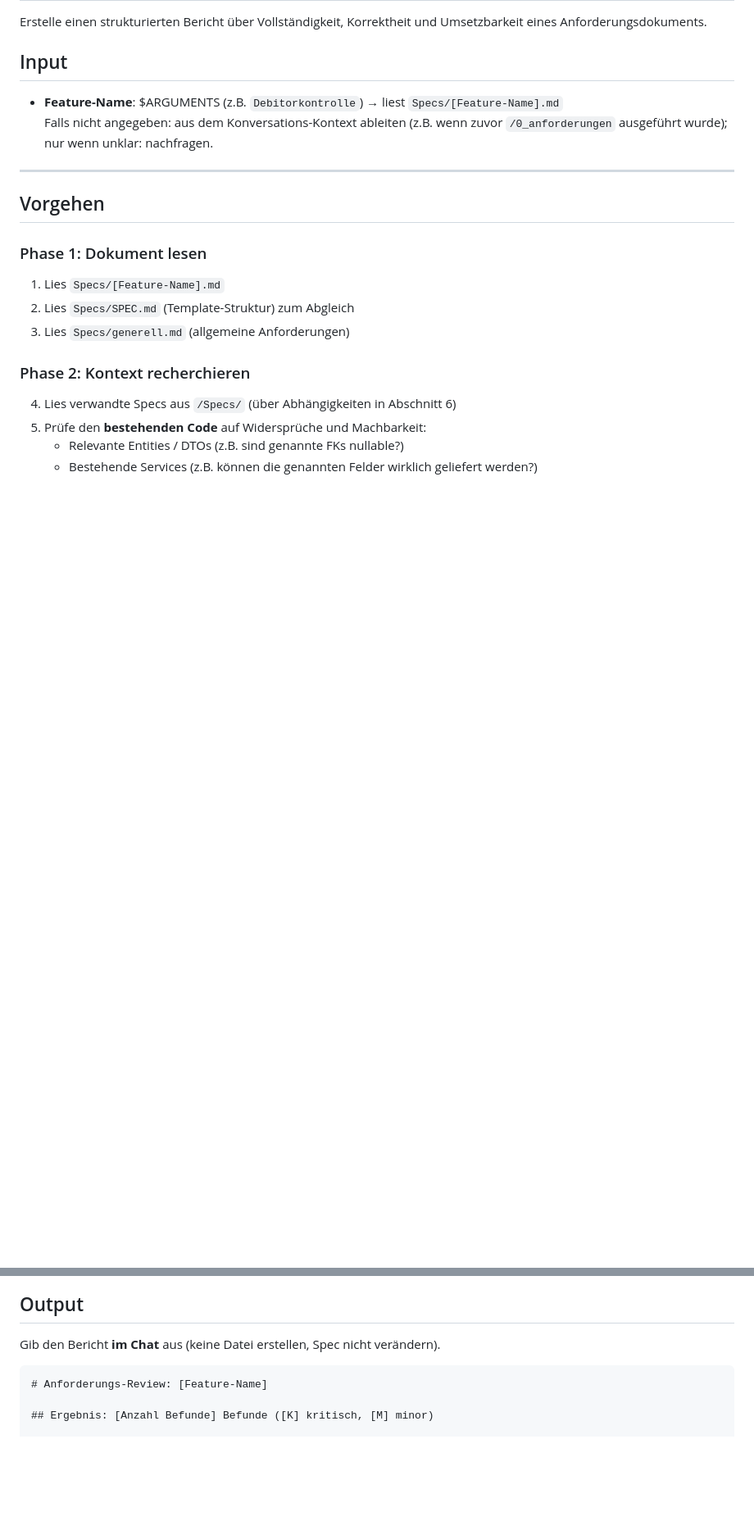
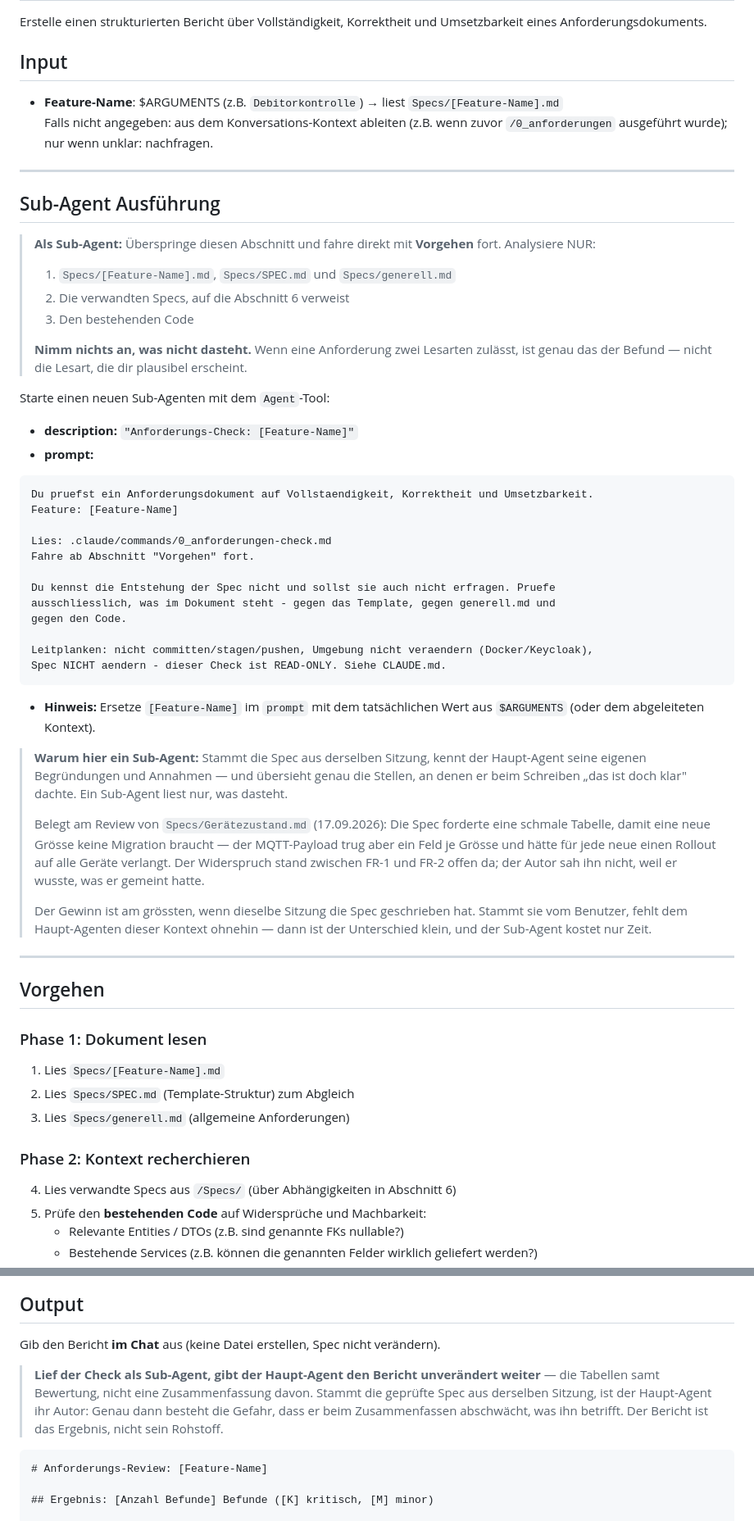
Before and after one commit to ursnacht/ZEV, a Markdown page: .claude/commands/0_anforderungen-check.md, 2 parts joined by grey strips. Shown at 82% size. Drawn GitHub-style; blank space fills up the shorter version.

Commit message:
chore(commands): Anforderungs-Check laeuft im Sub-Agenten
/7_akzeptanzkriterien-check startet laengst einen Sub-Agenten, /0_anforderungen-check
nicht - dabei ist der Bedarf dort groesser: Eine Spec hat mehr
Interpretationsspielraum als eine Checkbox.

Der Nutzen liegt nicht in mehr Klugheit, sondern in weniger Kontext. Stammt die
Spec aus derselben Sitzung, kennt der Haupt-Agent seine eigenen Begruendungen und
uebersieht genau die Stellen, an denen er beim Schreiben "das ist doch klar"
dachte. Ein Sub-Agent liest nur, was dasteht.

BELEGT BEIM ERSTEN LAUF an Specs/Geraetezustand.md: 15 Befunde gegenueber 9 aus
der Selbstpruefung. Darunter ein Widerspruch zwischen FR-1 und FR-2, der offen
dastand (schmale Tabelle fuer migrationsfreie Erweiterung, aber ein Payload-Feld
je Groesse), ein ueberholter Warnhinweis auf eine laengst korrigierte Migration
und eine Begruendung, die in der Praxis nicht traegt.

Drei Ergaenzungen gegenueber der Vorlage:
* Schaerfere Anweisung: "Nimm nichts an, was nicht dasteht. Zwei Lesarten sind
  der Befund, nicht die plausiblere davon."
* Der Sub-Agent soll die Entstehung der Spec nicht erfragen - sonst holt er sich
  genau den Kontext, dessen Fehlen der Punkt ist.
* Der Haupt-Agent gibt den Bericht UNVERAENDERT weiter. Stammt die Spec aus
  derselben Sitzung, ist er ihr Autor; genau dann besteht die Gefahr, beim
  Zusammenfassen abzuschwaechen, was einen selbst betrifft.

Co-Authored-By: Claude Opus 5 (1M context) <noreply@anthropic.com>

````diff
--- a/.claude/commands/0_anforderungen-check.md
+++ b/.claude/commands/0_anforderungen-check.md
@@ -6,6 +6,55 @@ Erstelle einen strukturierten Bericht über Vollständigkeit, Korrektheit und Um
 
 * **Feature-Name**: $ARGUMENTS (z.B. `Debitorkontrolle`) → liest `Specs/[Feature-Name].md`
   Falls nicht angegeben: aus dem Konversations-Kontext ableiten (z.B. wenn zuvor `/0_anforderungen` ausgeführt wurde); nur wenn unklar: nachfragen.
+
+---
+
+## Sub-Agent Ausführung
+
+> **Als Sub-Agent:** Überspringe diesen Abschnitt und fahre direkt mit **Vorgehen** fort. Analysiere
+> NUR:
+> 1. `Specs/[Feature-Name].md`, `Specs/SPEC.md` und `Specs/generell.md`
+> 2. Die verwandten Specs, auf die Abschnitt 6 verweist
+> 3. Den bestehenden Code
+>
+> **Nimm nichts an, was nicht dasteht.** Wenn eine Anforderung zwei Lesarten zulässt, ist genau das
+> der Befund — nicht die Lesart, die dir plausibel erscheint.
+
+Starte einen neuen Sub-Agenten mit dem `Agent`-Tool:
+
+- **description:** `"Anforderungs-Check: [Feature-Name]"`
+- **prompt:**
+
+```
+Du pruefst ein Anforderungsdokument auf Vollstaendigkeit, Korrektheit und Umsetzbarkeit.
+Feature: [Feature-Name]
+
+Lies: .claude/commands/0_anforderungen-check.md
+Fahre ab Abschnitt "Vorgehen" fort.
+
+Du kennst die Entstehung der Spec nicht und sollst sie auch nicht erfragen. Pruefe
+ausschliesslich, was im Dokument steht - gegen das Template, gegen generell.md und
+gegen den Code.
+
+Leitplanken: nicht committen/stagen/pushen, Umgebung nicht veraendern (Docker/Keycloak),
+Spec NICHT aendern - dieser Check ist READ-ONLY. Siehe CLAUDE.md.
+```
+
+- **Hinweis:** Ersetze `[Feature-Name]` im `prompt` mit dem tatsächlichen Wert aus `$ARGUMENTS`
+  (oder dem abgeleiteten Kontext).
+
+> **Warum hier ein Sub-Agent:** Stammt die Spec aus derselben Sitzung, kennt der Haupt-Agent seine
+> eigenen Begründungen und Annahmen — und übersieht genau die Stellen, an denen er beim Schreiben
+> „das ist doch klar" dachte. Ein Sub-Agent liest nur, was dasteht.
+>
+> Belegt am Review von `Specs/Gerätezustand.md` (17.09.2026): Die Spec forderte eine schmale
+> Tabelle, damit eine neue Grösse keine Migration braucht — der MQTT-Payload trug aber ein Feld je
+> Grösse und hätte für jede neue einen Rollout auf alle Geräte verlangt. Der Widerspruch stand
+> zwischen FR-1 und FR-2 offen da; der Autor sah ihn nicht, weil er wusste, was er gemeint hatte.
+>
+> Der Gewinn ist am grössten, wenn dieselbe Sitzung die Spec geschrieben hat. Stammt sie vom
+> Benutzer, fehlt dem Haupt-Agenten dieser Kontext ohnehin — dann ist der Unterschied klein, und
+> der Sub-Agent kostet nur Zeit.
 
 ---
 
@@ -73,6 +122,11 @@ Erstelle einen strukturierten Bericht über Vollständigkeit, Korrektheit und Um
 
 Gib den Bericht **im Chat** aus (keine Datei erstellen, Spec nicht verändern).
 
+> **Lief der Check als Sub-Agent, gibt der Haupt-Agent den Bericht unverändert weiter** — die
+> Tabellen samt Bewertung, nicht eine Zusammenfassung davon. Stammt die geprüfte Spec aus derselben
+> Sitzung, ist der Haupt-Agent ihr Autor: Genau dann besteht die Gefahr, dass er beim
+> Zusammenfassen abschwächt, was ihn betrifft. Der Bericht ist das Ergebnis, nicht sein Rohstoff.
+
 ```markdown
 # Anforderungs-Review: [Feature-Name]
 
````
